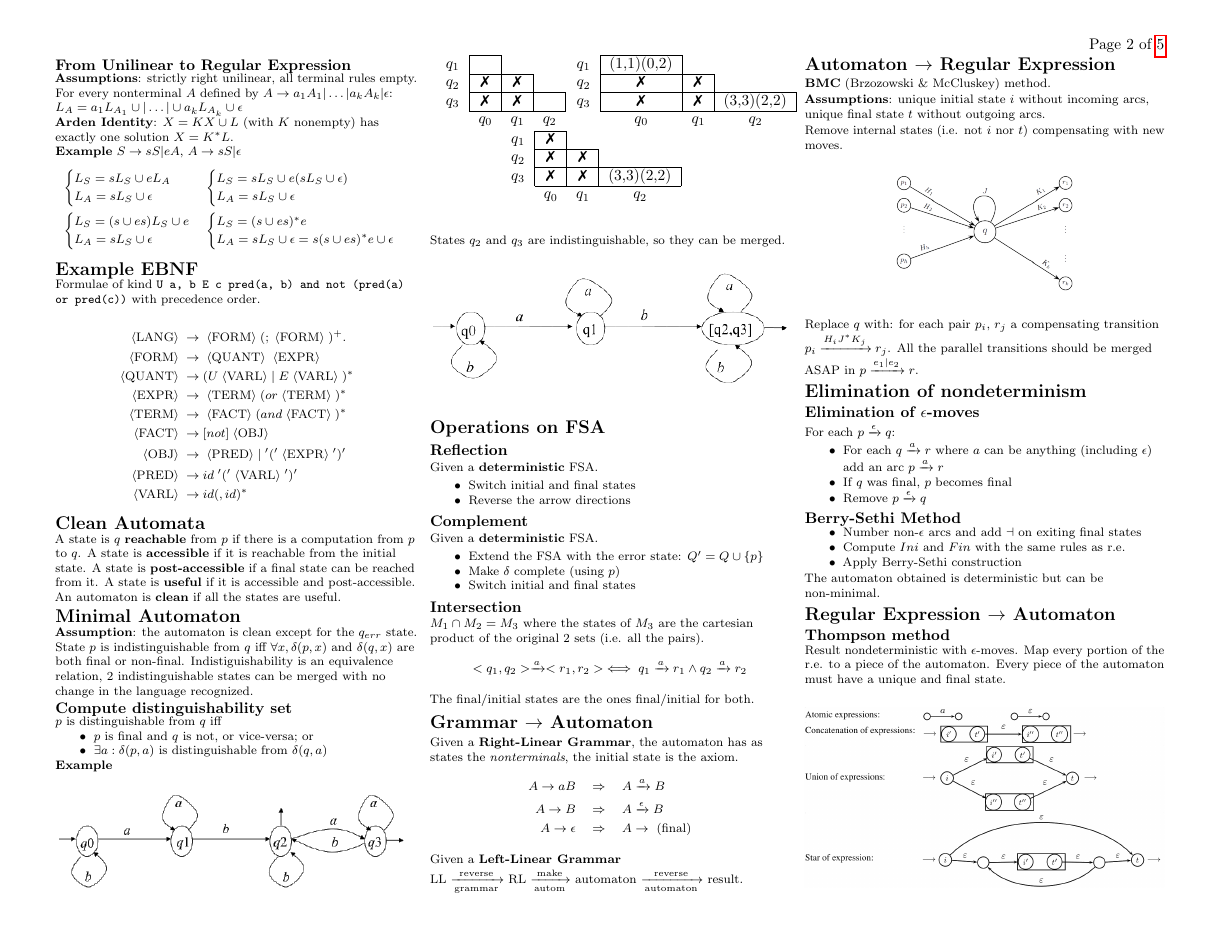
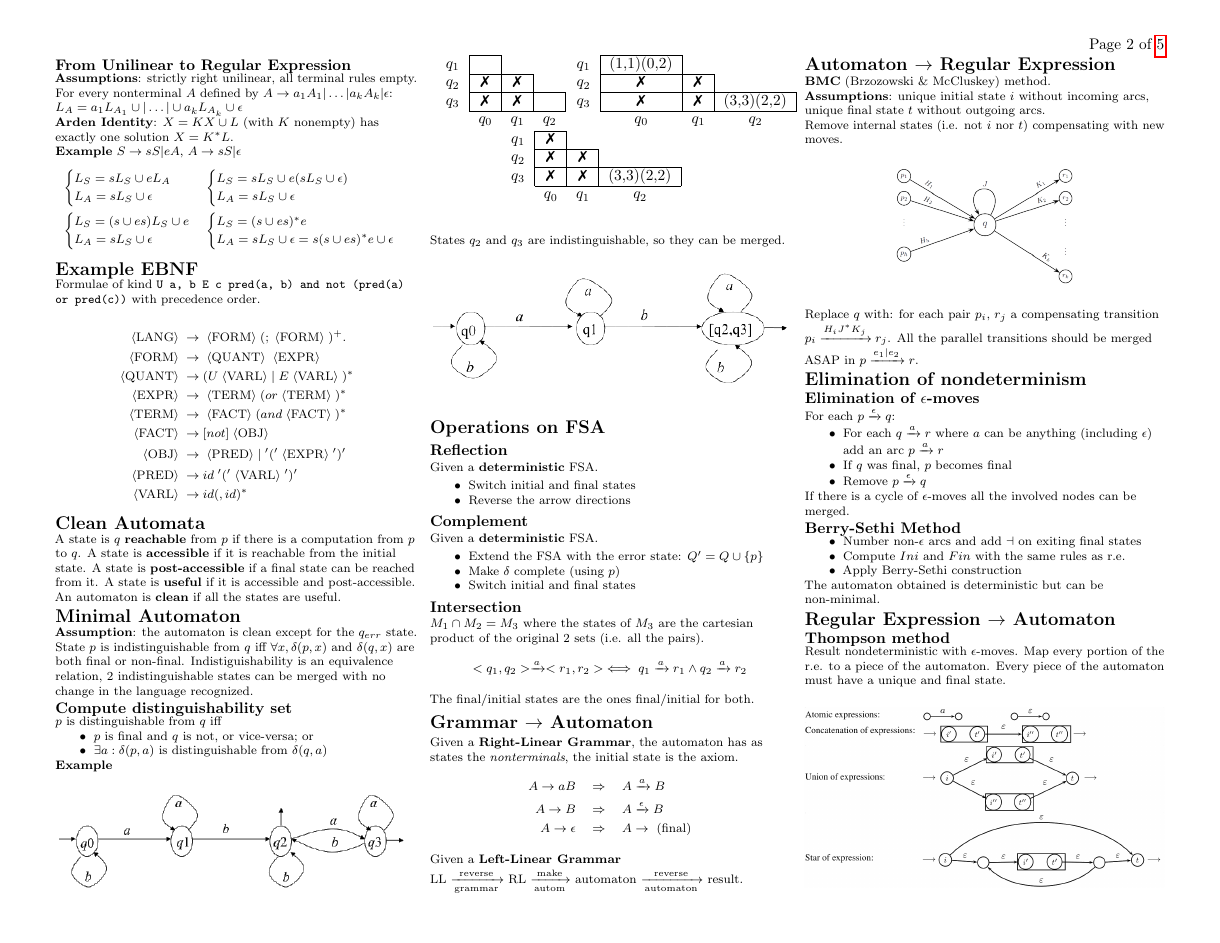
Before and after one commit to polimi-cheatsheet/FLC-cheatsheet, a LaTeX document (FLC.tex, which reads automata/elimination-of-nondeterminism.tex): page 2 of 5. Compiled offline with pdfLaTeX.

Commit message:
epsilon-loop elimination

```diff
--- a/automata/elimination-of-nondeterminism.tex
+++ b/automata/elimination-of-nondeterminism.tex
@@ -8,6 +8,8 @@ For each $p \xrightarrow{\epsilon} q$:
     \item Remove $p \xrightarrow{\epsilon} q$
 \end{itemize}
 
+If there is a cycle of $\epsilon$-moves all the involved nodes can be merged.
+
 \subsection{Berry-Sethi Method}
 \begin{itemize}
     \item Number non-$\epsilon$ arcs and add $\dashv$ on exiting final states
```
